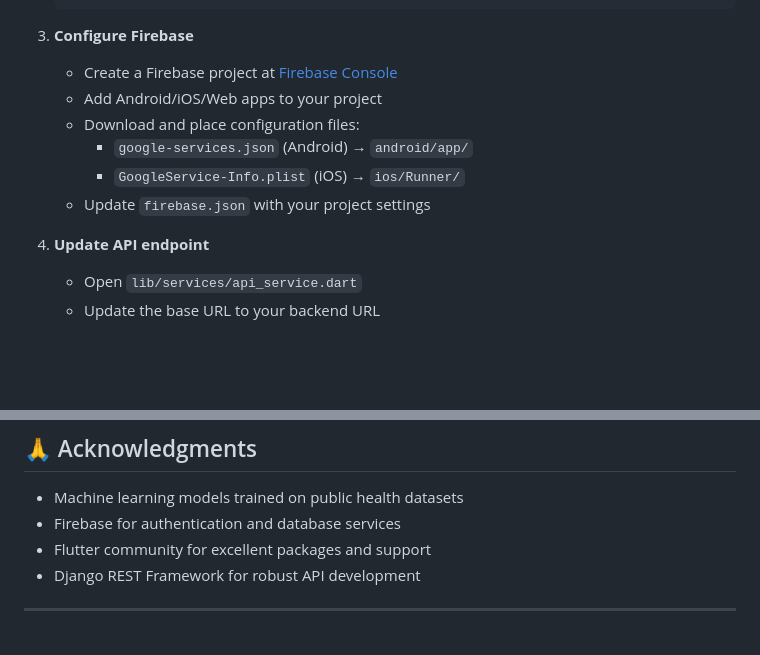
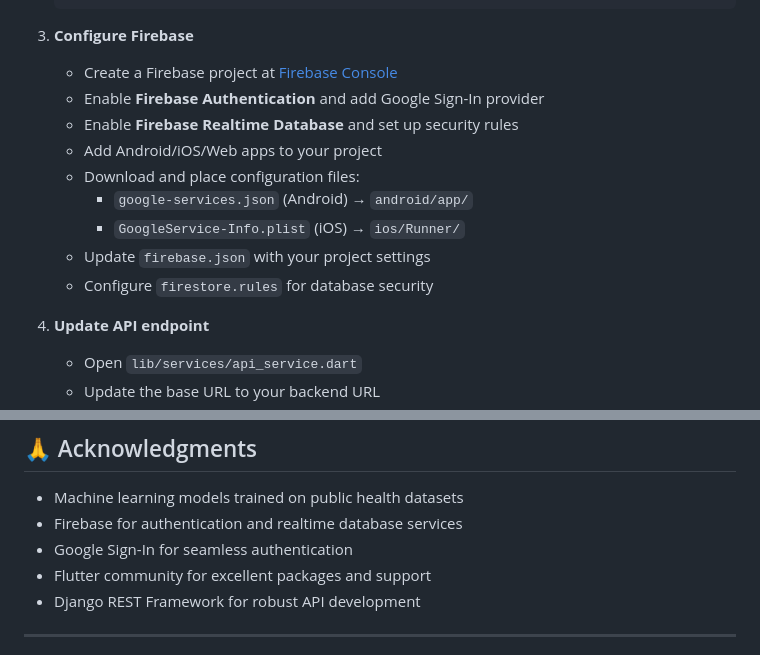
Before and after one commit to kevinThulnith/model-based-app, a Markdown page: README.md, 2 parts joined by grey strips. Rendered like a GitHub page; blank space fills up the shorter version.

```diff
--- a/README.md
+++ b/README.md
@@ -213,11 +219,14 @@ sedi-app/
 
 3. **Configure Firebase**
    - Create a Firebase project at [Firebase Console](https://console.firebase.google.com)
+   - Enable **Firebase Authentication** and add Google Sign-In provider
+   - Enable **Firebase Realtime Database** and set up security rules
    - Add Android/iOS/Web apps to your project
    - Download and place configuration files:
      - `google-services.json` (Android) → `android/app/`
      - `GoogleService-Info.plist` (iOS) → `ios/Runner/`
    - Update `firebase.json` with your project settings
+   - Configure `firestore.rules` for database security
 
 4. **Update API endpoint**
    - Open `lib/services/api_service.dart`
@@ -328,7 +337,8 @@ This project is licensed under the MIT License - see the LICENSE file for detail
 ## 🙏 Acknowledgments
 
 - Machine learning models trained on public health datasets
-- Firebase for authentication and database services
+- Firebase for authentication and realtime database services
+- Google Sign-In for seamless authentication
 - Flutter community for excellent packages and support
 - Django REST Framework for robust API development
 
```
Also changed, not shown: other parts of README.md (+25 -19 lines).
